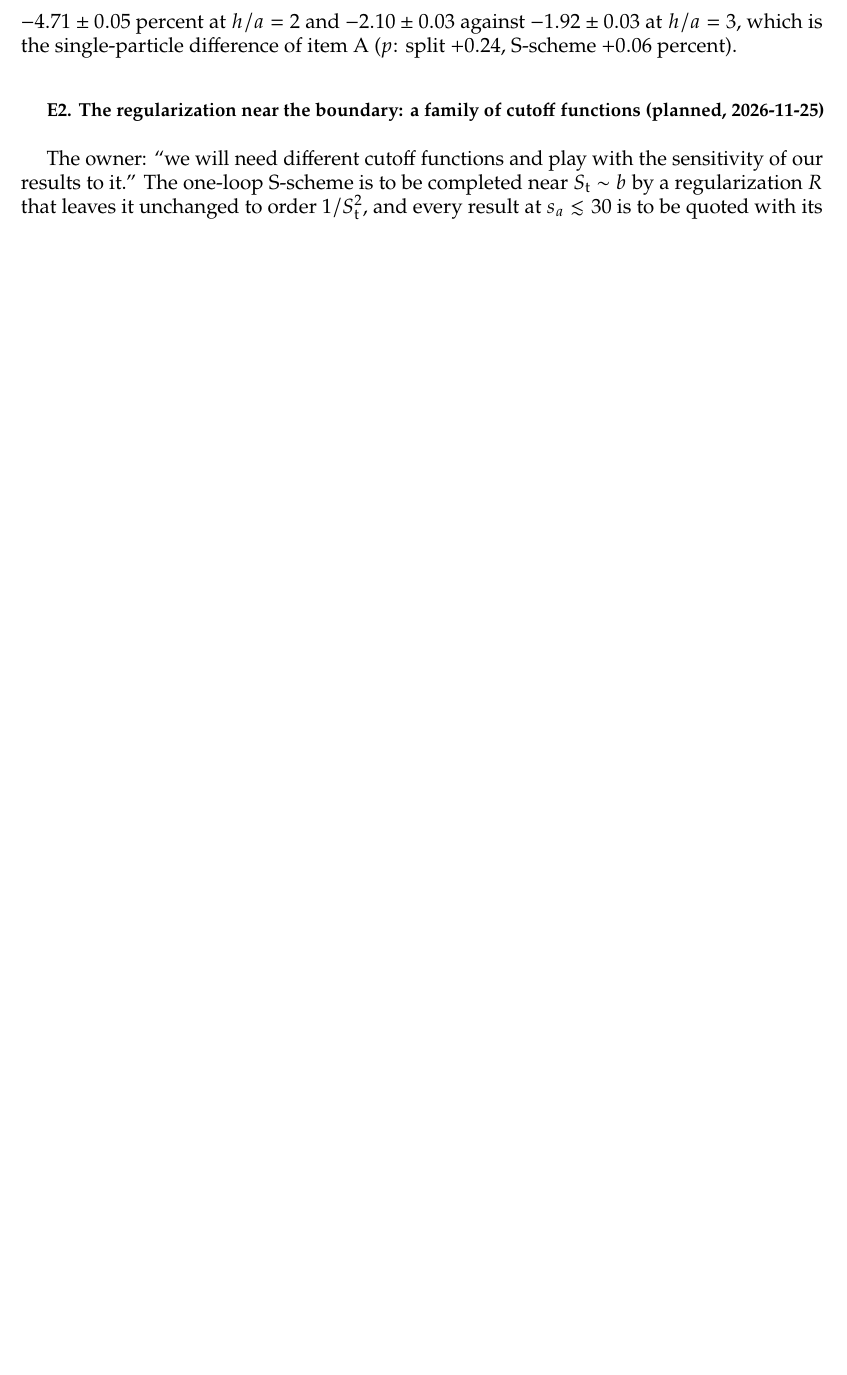
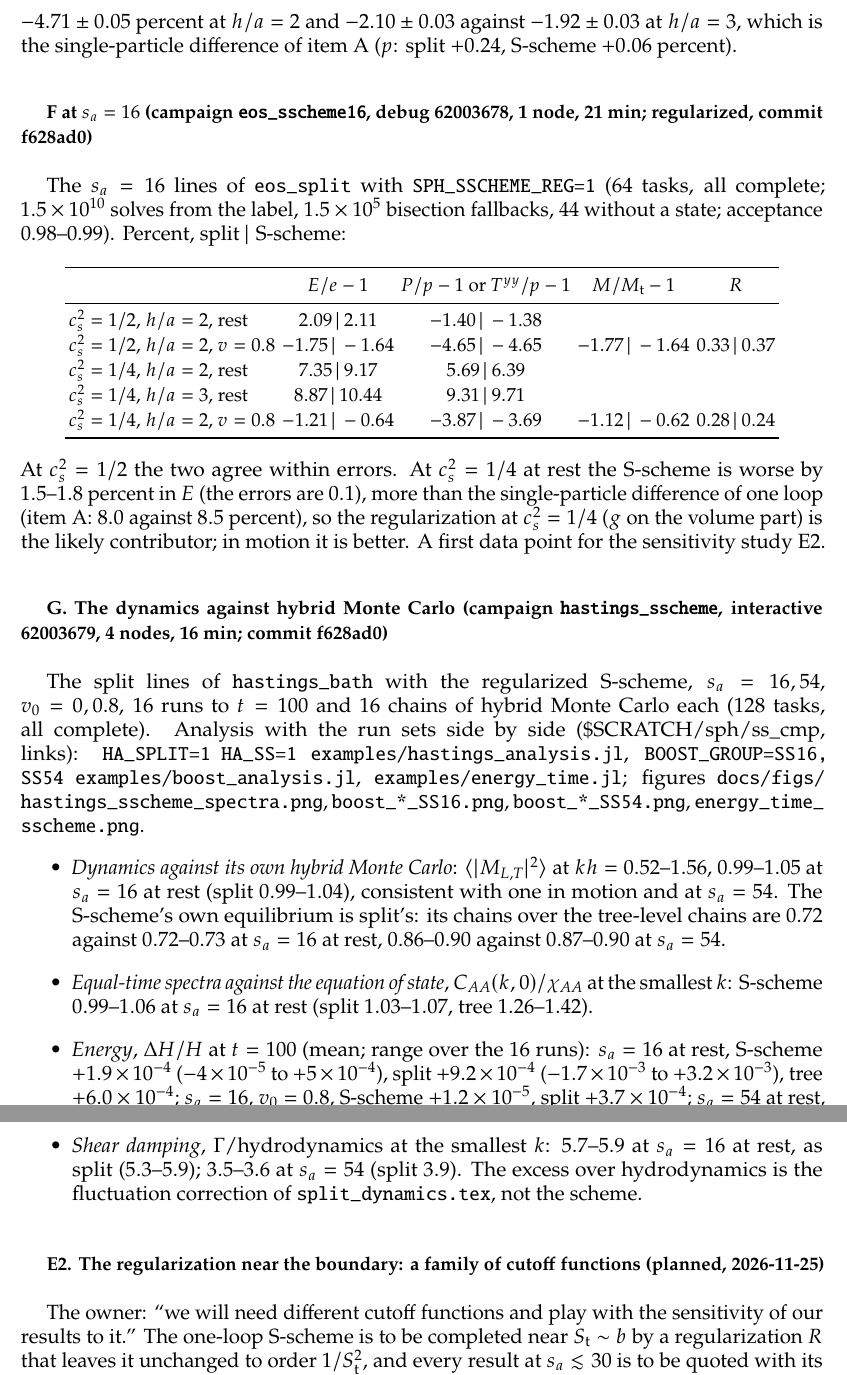
Before and after one commit to derek-teaney/stochastic-sph, a LaTeX paper (docs/sscheme_plan.tex): part of page 20 of 21 before the commit and two parts of pages 20 and 21 of 22 after it, the two joined at a grey line, cut so that both start at the same text, the shorter picture padded with empty space. Compiled offline with pdfLaTeX.

Commit message:
S-scheme items F (s_a = 16) and G: the regularized S-scheme against split and the tree level; dynamics = own HMC, spectra = EOS, energy conserved best (runs scatter 5-20x less); c_s^2 = 1/4 at rest E worse by 1.5-1.8% (the regularization); analysis: HA_SS=1, BOOST_GROUP=SS16/SS54, figures
Co-Authored-By: Claude Opus 5.5 <noreply@anthropic.com>

```diff
--- a/docs/sscheme_plan.tex
+++ b/docs/sscheme_plan.tex
@@ -730,6 +730,48 @@ $-1.7$ to $-2.1$ at $h/a=3$, $-0.5$ to $-1.7$ at $s_a=541$.  The one difference
 against $-4.71\pm0.05$ percent at $h/a=2$ and $-2.10\pm0.03$ against $-1.92\pm0.03$ at $h/a=3$, which is the single-particle difference of item A
 ($p$: split $+0.24$, S-scheme $+0.06$ percent).
 
+\subsection*{F at $s_a=16$ (campaign \texttt{eos\_sscheme16}, debug 62003678, 1 node, 21 min; regularized, commit f628ad0)}
+
+The $s_a=16$ lines of \texttt{eos\_split} with \texttt{SPH\_SSCHEME\_REG=1} (64 tasks, all complete; $1.5\times10^{10}$ solves from the label,
+$1.5\times10^5$ bisection fallbacks, 44 without a state; acceptance 0.98--0.99).  Percent, split $|$ S-scheme:
+\begin{center}\small
+\begin{tabular}{lcccc}
+\toprule
+ & $E/e-1$ & $P/p-1$ or $T^{yy}/p-1$ & $M/M_{\rm t}-1$ & $R$ \\
+\midrule
+$c_s^2=1/2$, $h/a=2$, rest & $2.09\,|\,2.11$ & $-1.40\,|\,-1.38$ & & \\
+$c_s^2=1/2$, $h/a=2$, $v=0.8$ & $-1.75\,|\,-1.64$ & $-4.65\,|\,-4.65$ & $-1.77\,|\,-1.64$ & $0.33\,|\,0.37$ \\
+$c_s^2=1/4$, $h/a=2$, rest & $7.35\,|\,9.17$ & $5.69\,|\,6.39$ & & \\
+$c_s^2=1/4$, $h/a=3$, rest & $8.87\,|\,10.44$ & $9.31\,|\,9.71$ & & \\
+$c_s^2=1/4$, $h/a=2$, $v=0.8$ & $-1.21\,|\,-0.64$ & $-3.87\,|\,-3.69$ & $-1.12\,|\,-0.62$ & $0.28\,|\,0.24$ \\
+\bottomrule
+\end{tabular}
+\end{center}
+At $c_s^2=1/2$ the two agree within errors.  At $c_s^2=1/4$ at rest the S-scheme is worse by $1.5$--$1.8$ percent in $E$ (the errors are $0.1$), more
+than the single-particle difference of one loop (item A: $8.0$ against $8.5$ percent), so the regularization at $c_s^2=1/4$ ($g$ on the volume part) is
+the likely contributor; in motion it is better.  A first data point for the sensitivity study E2.
+
+\subsection*{G. The dynamics against hybrid Monte Carlo (campaign \texttt{hastings\_sscheme}, interactive 62003679, 4 nodes, 16 min; commit f628ad0)}
+
+The split lines of \texttt{hastings\_bath} with the regularized S-scheme, $s_a=16,54$, $v_0=0,0.8$, 16 runs to $t=100$ and 16 chains of hybrid Monte
+Carlo each (128 tasks, all complete).  Analysis with the run sets side by side ($\$$SCRATCH/sph/ss\_cmp, links):
+\texttt{HA\_SPLIT=1 HA\_SS=1} \nolinkurl{examples/hastings_analysis.jl}, \texttt{BOOST\_GROUP=SS16, SS54} \nolinkurl{examples/boost_analysis.jl},
+\nolinkurl{examples/energy_time.jl}; figures \nolinkurl{docs/figs/hastings_sscheme_spectra.png}, \nolinkurl{boost_*_SS16.png}, \nolinkurl{boost_*_SS54.png},
+\nolinkurl{energy_time_sscheme.png}.
+\begin{itemize}
+\item \emph{Dynamics against its own hybrid Monte Carlo}: $\langle|M_{L,T}|^2\rangle$ at $kh=0.52$--$1.56$, $0.99$--$1.05$ at $s_a=16$ at rest (split $0.99$--$1.04$),
+  consistent with one in motion and at $s_a=54$.  The S-scheme's own equilibrium is split's: its chains over the tree-level chains are $0.72$ against
+  $0.72$--$0.73$ at $s_a=16$ at rest, $0.86$--$0.90$ against $0.87$--$0.90$ at $s_a=54$.
+\item \emph{Equal-time spectra against the equation of state}, $C_{AA}(k,0)/\chi_{AA}$ at the smallest $k$: S-scheme $0.99$--$1.06$ at $s_a=16$ at rest (split
+  $1.03$--$1.07$, tree $1.26$--$1.42$).
+\item \emph{Energy}, $\Delta H/H$ at $t=100$ (mean; range over the 16 runs): $s_a=16$ at rest, S-scheme $+1.9\times10^{-4}$ ($-4\times10^{-5}$ to $+5\times10^{-4}$),
+  split $+9.2\times10^{-4}$ ($-1.7\times10^{-3}$ to $+3.2\times10^{-3}$), tree $+6.0\times10^{-4}$; $s_a=16$, $v_0=0.8$, S-scheme $+1.2\times10^{-5}$, split
+  $+3.7\times10^{-4}$; $s_a=54$ at rest, S-scheme $+2.2\times10^{-5}$, split $+7.5\times10^{-5}$.  The S-scheme conserves the energy best, and its runs
+  scatter five to twenty times less.
+\item \emph{Shear damping}, $\Gamma$/hydrodynamics at the smallest $k$: $5.7$--$5.9$ at $s_a=16$ at rest, as split ($5.3$--$5.9$); $3.5$--$3.6$ at $s_a=54$
+  (split $3.9$).  The excess over hydrodynamics is the fluctuation correction of \nolinkurl{split_dynamics.tex}, not the scheme.
+\end{itemize}
+
 \subsection*{E2. The regularization near the boundary: a family of cutoff functions (planned, 2026-11-25)}
 
 The owner: ``we will need different cutoff functions and play with the sensitivity of our results to it.''  The one-loop S-scheme is to be completed
```
Also changed, not shown: docs/figs/sscheme_eos.csv (+8 -0 lines), docs/figs/boost_fit_SS16.png (added), docs/figs/boost_fit_SS54.png (added), docs/figs/boost_par_SS16.png (added), docs/figs/boost_par_SS54.png (added), docs/figs/boost_perp_SS16.png (added), docs/figs/boost_perp_SS54.png (added), docs/figs/boost_shear_SS16.png (added), docs/figs/boost_shear_SS54.png (added), docs/figs/boost_static_SS16.png (added), docs/figs/boost_static_SS54.png (added), docs/figs/energy_time_sscheme.png (added), docs/figs/hastings_sscheme_spectra.png (added), 2 other files.
